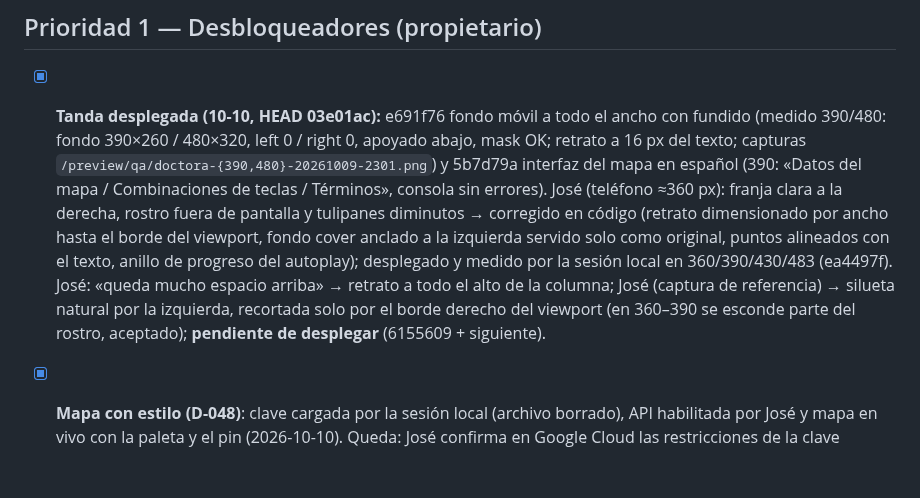
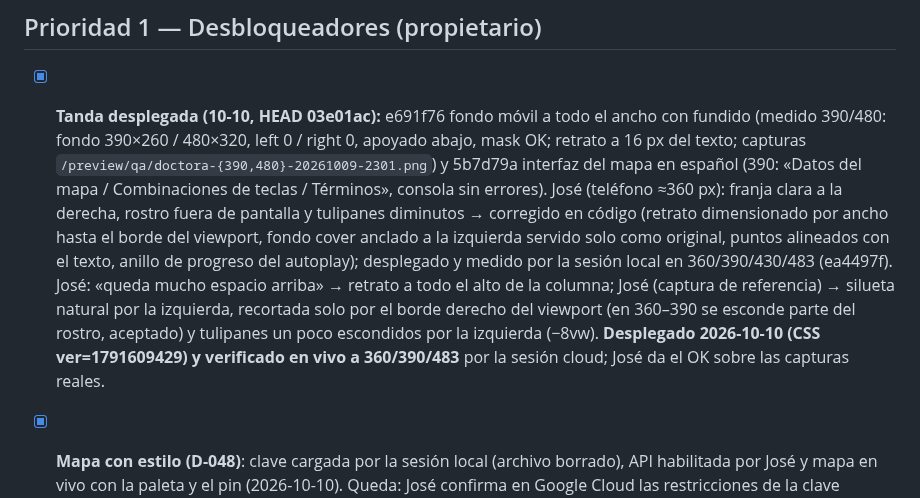
Before and after one commit to bellorin-apps/Irinaweb, a Markdown page: NEXT.md, the part around the change. Rendered like a GitHub page; blank space fills up the shorter version.

Commit message:
NEXT: sección de la Dra. móvil desplegada y verificada en vivo
Co-Authored-By: Claude Fable 5.1 <noreply@anthropic.com>
Claude-Session: https://claude.ai/code/session_01P2pMHfo6sjjDF1P9dmdq9w

```diff
--- a/NEXT.md
+++ b/NEXT.md
@@ -4,7 +4,7 @@
 
 ## Prioridad 1 — Desbloqueadores (propietario)
 
-- [x] **Tanda desplegada (10-10, HEAD 03e01ac):** e691f76 fondo móvil a todo el ancho con fundido (medido 390/480: fondo 390×260 / 480×320, left 0 / right 0, apoyado abajo, mask OK; retrato a 16 px del texto; capturas `/preview/qa/doctora-{390,480}-20261009-2301.png`) y 5b7d79a interfaz del mapa en español (390: «Datos del mapa / Combinaciones de teclas / Términos», consola sin errores). José (teléfono ≈360 px): franja clara a la derecha, rostro fuera de pantalla y tulipanes diminutos → corregido en código (retrato dimensionado por ancho hasta el borde del viewport, fondo cover anclado a la izquierda servido solo como original, puntos alineados con el texto, anillo de progreso del autoplay); desplegado y medido por la sesión local en 360/390/430/483 (ea4497f). José: «queda mucho espacio arriba» → retrato a todo el alto de la columna; José (captura de referencia) → silueta natural por la izquierda, recortada solo por el borde derecho del viewport (en 360–390 se esconde parte del rostro, aceptado); **pendiente de desplegar** (6155609 + siguiente).
+- [x] **Tanda desplegada (10-10, HEAD 03e01ac):** e691f76 fondo móvil a todo el ancho con fundido (medido 390/480: fondo 390×260 / 480×320, left 0 / right 0, apoyado abajo, mask OK; retrato a 16 px del texto; capturas `/preview/qa/doctora-{390,480}-20261009-2301.png`) y 5b7d79a interfaz del mapa en español (390: «Datos del mapa / Combinaciones de teclas / Términos», consola sin errores). José (teléfono ≈360 px): franja clara a la derecha, rostro fuera de pantalla y tulipanes diminutos → corregido en código (retrato dimensionado por ancho hasta el borde del viewport, fondo cover anclado a la izquierda servido solo como original, puntos alineados con el texto, anillo de progreso del autoplay); desplegado y medido por la sesión local en 360/390/430/483 (ea4497f). José: «queda mucho espacio arriba» → retrato a todo el alto de la columna; José (captura de referencia) → silueta natural por la izquierda, recortada solo por el borde derecho del viewport (en 360–390 se esconde parte del rostro, aceptado) y tulipanes un poco escondidos por la izquierda (−8vw). **Desplegado 2026-10-10 (CSS ver=1791609429) y verificado en vivo a 360/390/483** por la sesión cloud; José da el OK sobre las capturas reales.
 
 - [x] **Mapa con estilo (D-048)**: clave cargada por la sesión local (archivo borrado), API habilitada por José y mapa en vivo con la paleta y el pin (2026-10-10). Queda: José confirma en Google Cloud las restricciones de la clave (referente `https://drairinagonzalez.com/*` + solo Maps JavaScript API; Q-021). Opcional: JSON de Snazzy Maps en `maps_style_json`; migrar `google.maps.Marker` → `AdvancedMarkerElement` (requiere `mapId`).
 
```
